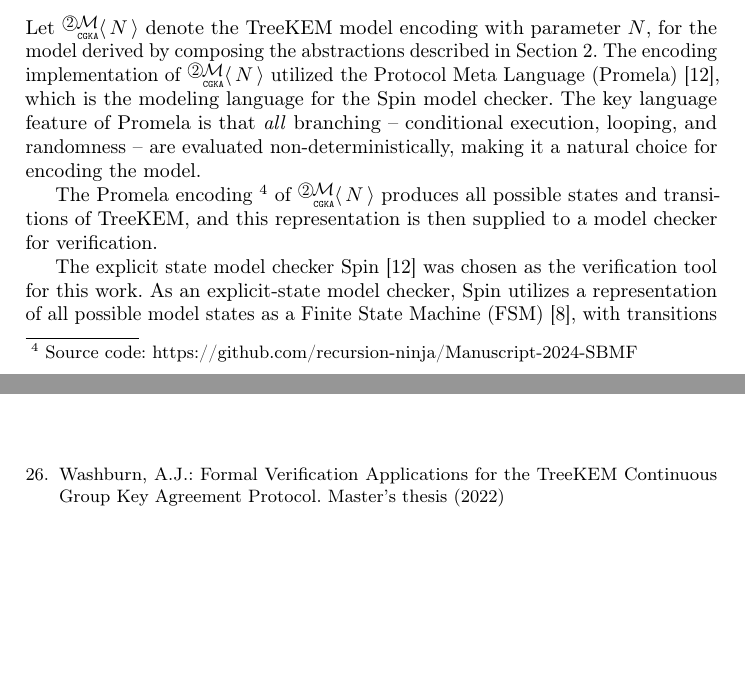
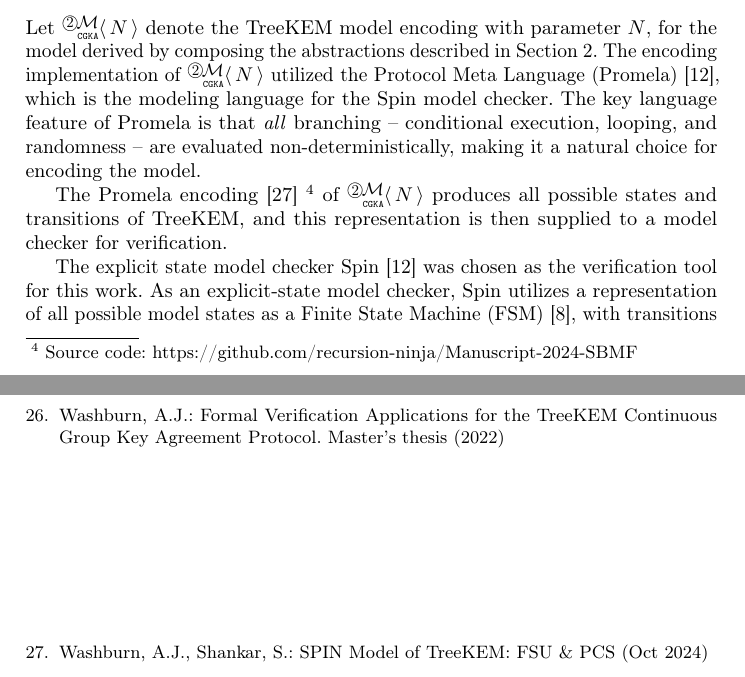
Before and after one commit to recursion-ninja/Manuscript-2024-SBMF, a LaTeX thesis (manuscript/manuscript-SBMF.tex, which reads manuscript/auxiliary/references.bib): two parts of pages 8 and 16 of 16, joined at a grey line, cut so that both start at the same text, the shorter picture padded with empty space. Compiled offline with pdfLaTeX.

Commit message:
Updating repository citation

```diff
--- a/manuscript/auxiliary/references.bib
+++ b/manuscript/auxiliary/references.bib
@@ -1840,3 +1840,11 @@ isbn="978-3-540-48329-8"
   pages={164-178},
   doi={10.1109/CSF.2016.19}
 }
+
+@software{WashburnModelSPIN2024,
+author = {Washburn, Alexander J and Shankar, Subash},
+month = oct,
+title = {{SPIN Model of TreeKEM: FSU \& PCS}},
+version = {2.0.0},
+year = {2024}
+}
--- a/manuscript/manuscript-SBMF.tex
+++ b/manuscript/manuscript-SBMF.tex
@@ -584,7 +584,7 @@ The encoding implementation of \CGKAmodN{N} utilized the Protocol Meta Language
 which is the modeling language for the Spin model checker.
 The key language feature of \Promela is that \emph{all} branching -- conditional execution, looping, and randomness -- are evaluated non-deterministically, making it a natural choice for encoding the model.
 
-The \Promela encoding \footnote{Source code: \url{https://github.com/recursion-ninja/Manuscript-2024-SBMF}} of \CGKAmodN{N} produces all possible states and transitions of TreeKEM, and this representation is then supplied to a model checker for verification.
+The \Promela encoding~\cite{WashburnModelSPIN2024} \footnote{Source code: \url{https://github.com/recursion-ninja/Manuscript-2024-SBMF}} of \CGKAmodN{N} produces all possible states and transitions of TreeKEM, and this representation is then supplied to a model checker for verification.
 
 
 The explicit state model checker Spin~\cite{HolzmannSpinBook2003} was chosen as the verification tool for this work.
```
Also changed, not shown: 1 other file.
